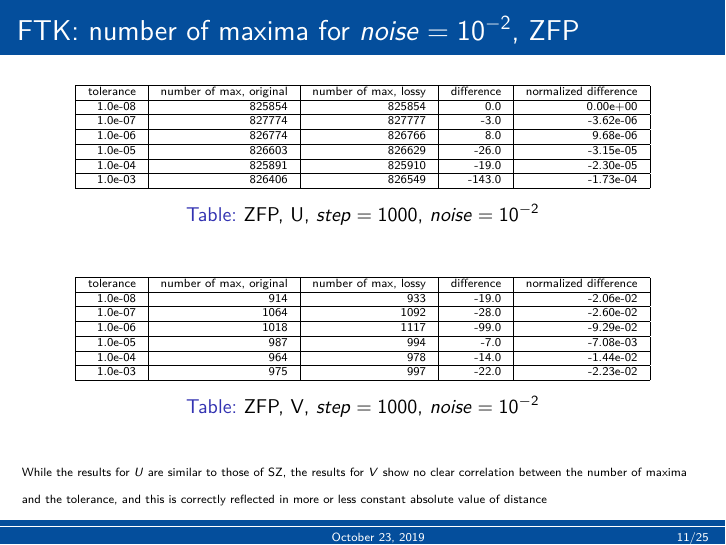
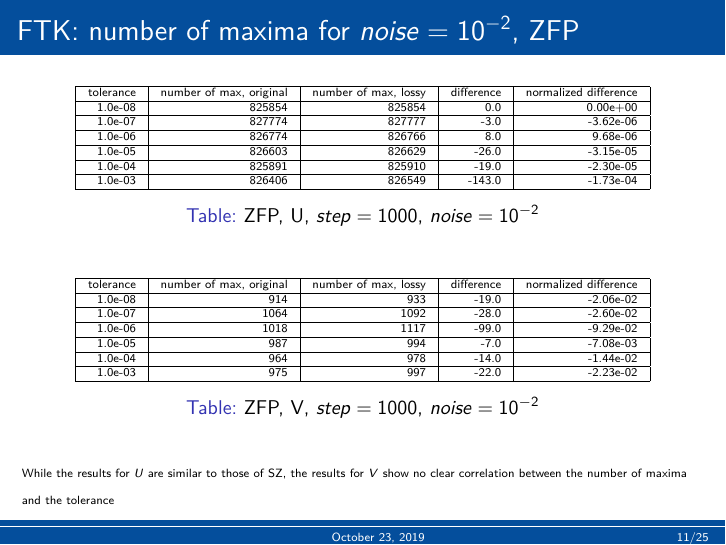
Before and after one commit to igory1999/presentation_102319, LaTeX slides (src/compression_pipeline.tex, which reads src/ftk.tex): page 11 of 25. Compiled offline with pdfLaTeX; a LaTeX package or settings file that is missing is left out.

Commit message:
after presentation 1

```diff
--- a/src/ftk.tex
+++ b/src/ftk.tex
@@ -180,7 +180,7 @@ tolerance &         number of max, original &         number of max, lossy &
   }
 
   {\tiny
-    While the results for $U$ are similar to those of SZ, the results for $V$ show no clear correlation between the number of maxima and the tolerance, and this is correctly reflected in more or less constant absolute value of distance
+    While the results for $U$ are similar to those of SZ, the results for $V$ show no clear correlation between the number of maxima and the tolerance
   }
 \end{frame}
 
```
Also changed, not shown: compression_pipeline.pdf.
